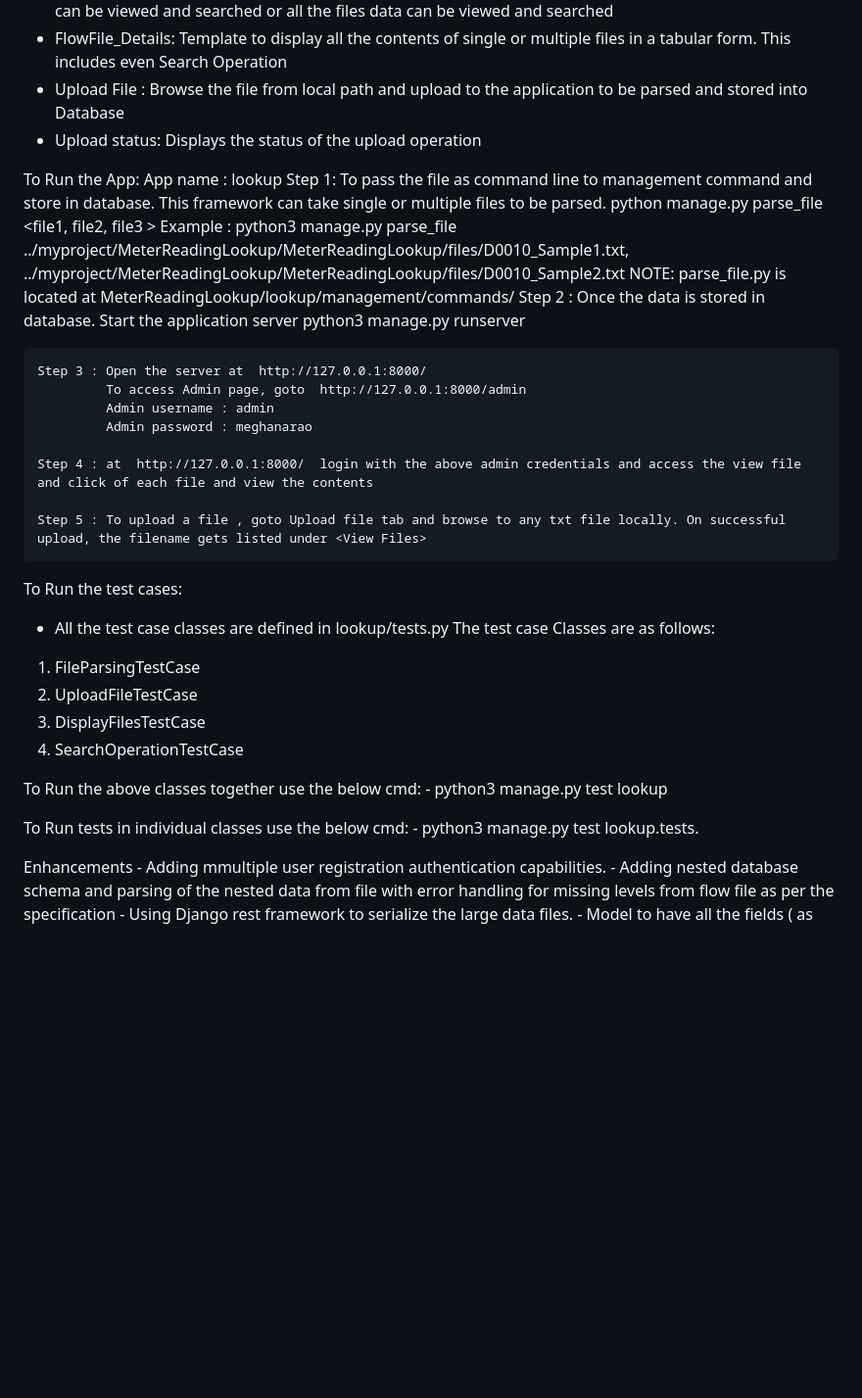
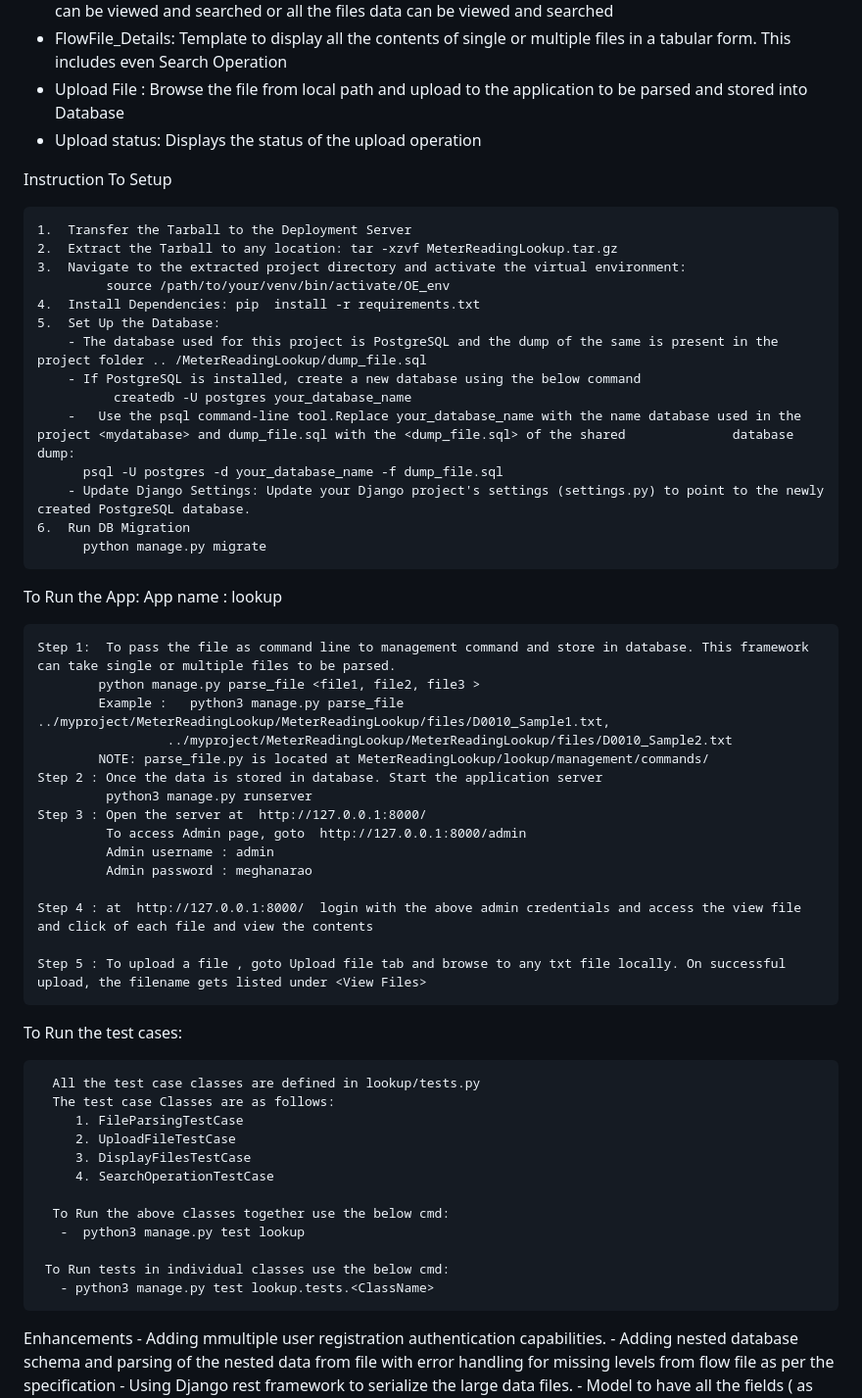
Before and after one commit to MeghanaRao18/MeterReadingLookup, a Markdown page: README.md, the part around the change. Shown: that part at 98% size. Drawn GitHub-style; blank space fills up the shorter version.

Commit message:
Update README.md with database migration

```diff
--- a/README.md
+++ b/README.md
@@ -43,8 +43,26 @@ App templates
   - Upload File : Browse the file from local path and upload to the application to be parsed and stored into Database
   - Upload status: Displays the status of the upload operation
 
+Instruction To Setup
+
+    1.  Transfer the Tarball to the Deployment Server
+    2.	Extract the Tarball to any location: tar -xzvf MeterReadingLookup.tar.gz
+    3.	Navigate to the extracted project directory and activate the virtual environment:
+             source /path/to/your/venv/bin/activate/OE_env
+    4.  Install Dependencies: pip  install -r requirements.txt
+    5.	Set Up the Database:
+        - The database used for this project is PostgreSQL and the dump of the same is present in the project folder .. /MeterReadingLookup/dump_file.sql
+        - If PostgreSQL is installed, create a new database using the below command
+ 		      createdb -U postgres your_database_name
+        -	Use the psql command-line tool.Replace your_database_name with the name database used in the project <mydatabase> and dump_file.sql with the <dump_file.sql> of the shared              database dump:
+          psql -U postgres -d your_database_name -f dump_file.sql
+        - Update Django Settings: Update your Django project's settings (settings.py) to point to the newly created PostgreSQL database.
+    6.  Run DB Migration
+          python manage.py migrate
+
 To Run the App:
     App name : lookup
+
     Step 1:  To pass the file as command line to management command and store in database. This framework can take single or multiple files to be parsed.
             python manage.py parse_file <file1, file2, file3 >
             Example :   python3 manage.py parse_file ../myproject/MeterReadingLookup/MeterReadingLookup/files/D0010_Sample1.txt,
@@ -52,7 +70,6 @@ To Run the App:
             NOTE: parse_file.py is located at MeterReadingLookup/lookup/management/commands/
     Step 2 : Once the data is stored in database. Start the application server
              python3 manage.py runserver
-
     Step 3 : Open the server at  http://127.0.0.1:8000/
              To access Admin page, goto  http://127.0.0.1:8000/admin
              Admin username : admin
@@ -63,19 +80,19 @@ To Run the App:
     Step 5 : To upload a file , goto Upload file tab and browse to any txt file locally. On successful upload, the filename gets listed under <View Files>
 
  To Run the test cases:
-   -  All the test case classes are defined in lookup/tests.py
-   The test case Classes are as follows:
-   1. FileParsingTestCase
-   2. UploadFileTestCase
-   3. DisplayFilesTestCase
-   4. SearchOperationTestCase
 
-   To Run the above classes together use the below cmd:
-     -  python3 manage.py test lookup
+      All the test case classes are defined in lookup/tests.py
+      The test case Classes are as follows:
+         1. FileParsingTestCase
+         2. UploadFileTestCase
+         3. DisplayFilesTestCase
+         4. SearchOperationTestCase
 
-   To Run tests in individual classes use the below cmd:
-     - python3 manage.py test lookup.tests.<ClassName>
+      To Run the above classes together use the below cmd:
+       -  python3 manage.py test lookup
 
+     To Run tests in individual classes use the below cmd:
+       - python3 manage.py test lookup.tests.<ClassName>
 
 Enhancements
     - Adding mmultiple user registration authentication capabilities.
```
